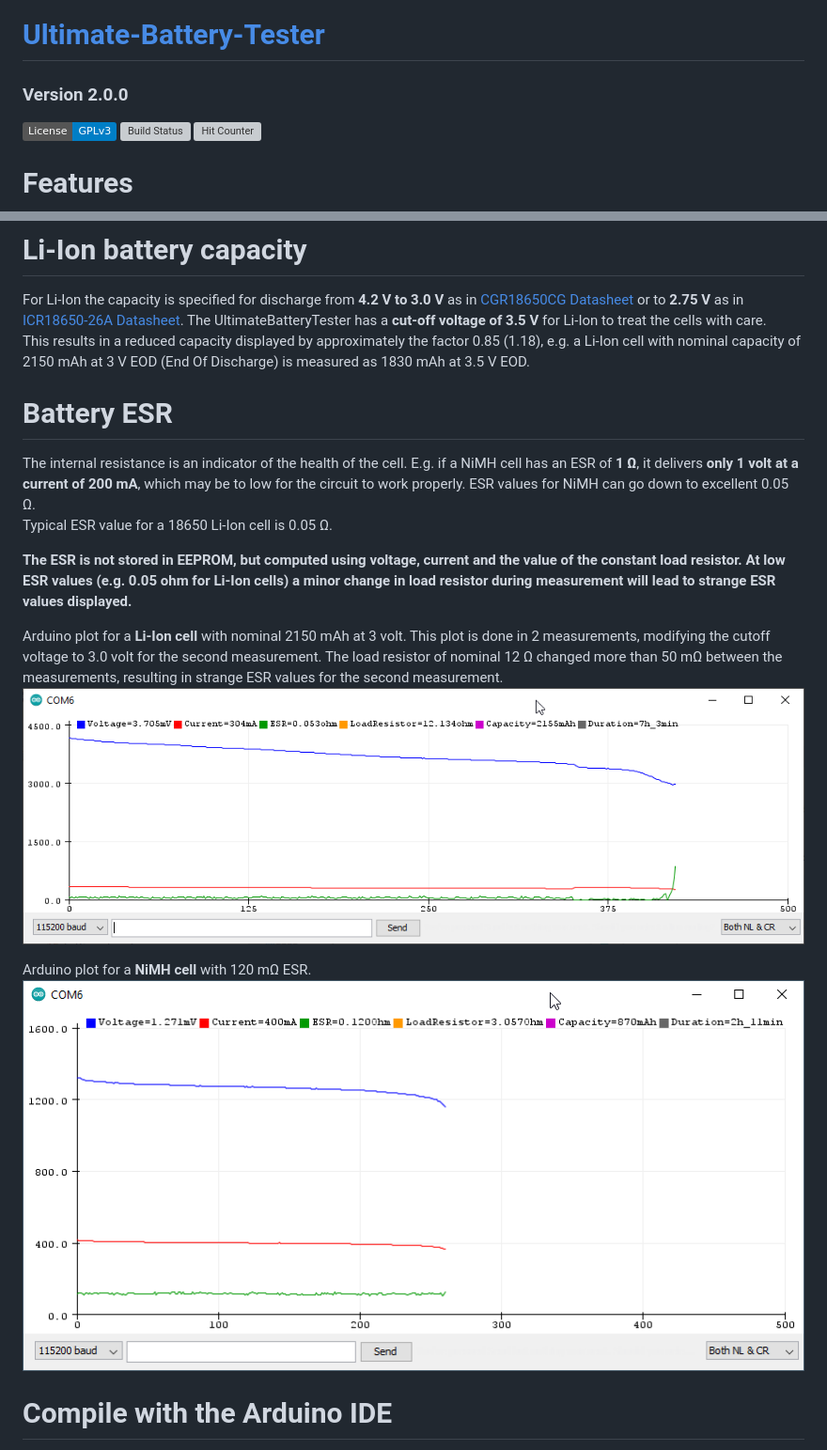
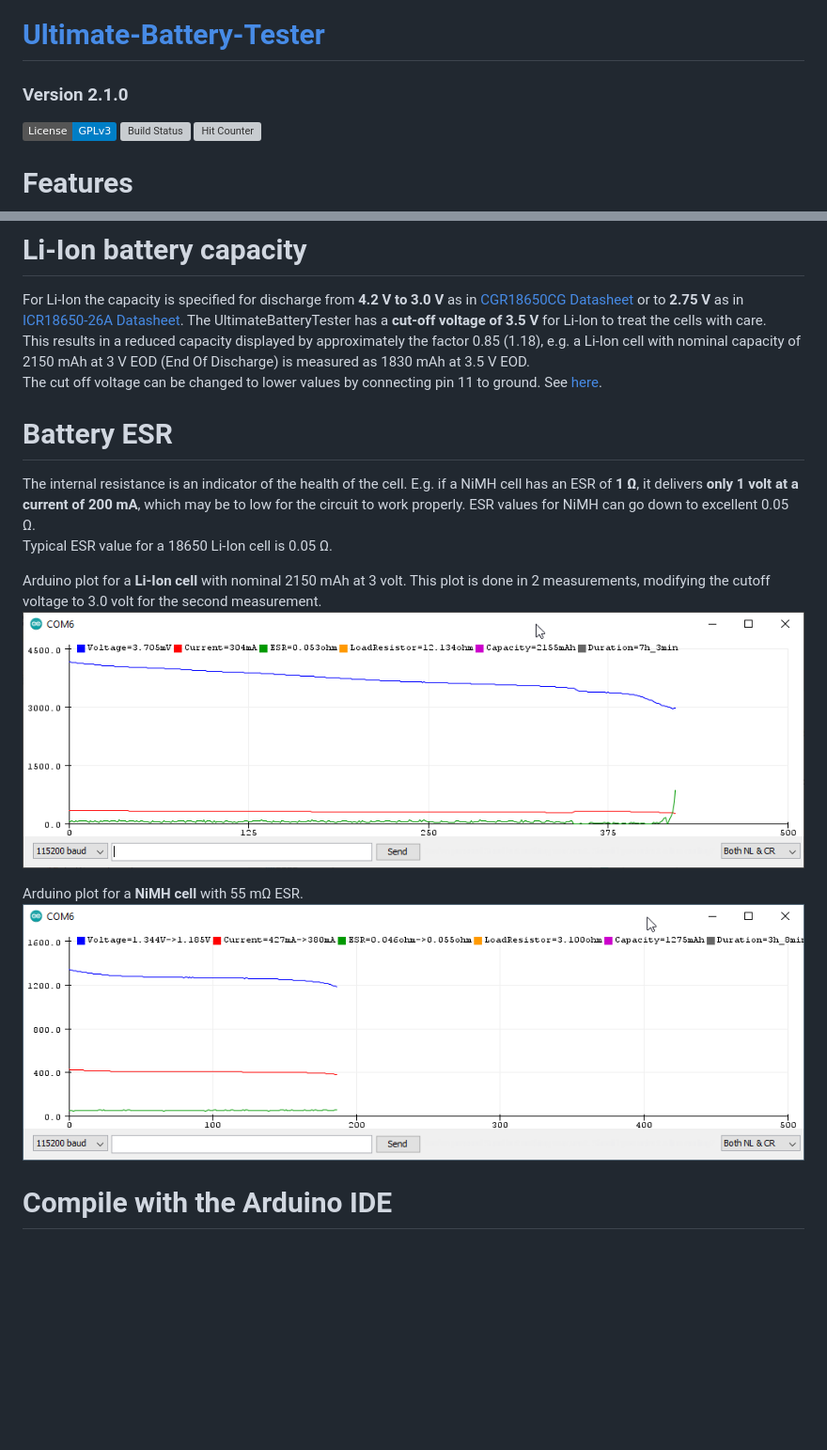
Before and after one commit to ArminJo/Ultimate-Battery-Tester, a Markdown page: README.md, 2 parts joined by grey strips. Shown at 94% size. Rendered like a GitHub page; pictures changed too: pictures/1275mAh_55mOhm.png (added), pictures/870mAh_120mOhm.png (deleted); badges without logos; blank space fills up the shorter version; grey boxes are pictures that could not be loaded.

Commit message:
Version 2.1 Storage of ESR

```diff
--- a/README.md
+++ b/README.md
@@ -1,5 +1,5 @@
 # [Ultimate-Battery-Tester](https://github.com/ArminJo/Ultimate-Battery-Tester)
-### Version 2.0.0
+### Version 2.1.0
 [![License: GPL v3](https://img.shields.io/badge/License-GPLv3-blue.svg)](https://www.gnu.org/licenses/gpl-3.0)
 [![Build Status](https://github.com/ArminJo/Ultimate-Battery-Tester/workflows/TestCompile/badge.svg)](https://github.com/ArminJo/Ultimate-Battery-Tester/actions)
 ![Hit Counter](https://visitor-badge.laobi.icu/badge?page_id=ArminJo_Ultimate-Battery-Tester)
@@ -16,20 +16,19 @@
 For Li-Ion the capacity is specified for discharge from **4.2 V to 3.0 V** as in [CGR18650CG Datasheet](https://github.com/ArminJo/Ultimate-Battery-Tester/blob/master/CGR18650CG-Panasonic.pdf)
 or to **2.75 V** as in [ICR18650-26A Datasheet](https://github.com/ArminJo/Ultimate-Battery-Tester/blob/master/ICR18650-26A_Samsung.pdf).
 The UltimateBatteryTester has a **cut-off voltage of 3.5 V** for Li-Ion to treat the cells with care.<br/>
-This results in a reduced capacity displayed by approximately the factor 0.85 (1.18), e.g. a Li-Ion cell with nominal capacity of 2150 mAh at 3 V EOD (End Of Discharge) is measured as 1830 mAh at 3.5 V EOD.
+This results in a reduced capacity displayed by approximately the factor 0.85 (1.18), e.g. a Li-Ion cell with nominal capacity of 2150 mAh at 3 V EOD (End Of Discharge) is measured as 1830 mAh at 3.5 V EOD.<br/>
+The cut off voltage can be changed to lower values by connecting pin 11 to ground. See [here](#special-pin-usage).
 
 # Battery ESR
 The internal resistance is an indicator of the health of the cell. E.g. if a NiMH cell has an ESR of **1 &ohm;**, it delivers **only 1 volt at a current of 200 mA**, which may be to low for the circuit to work properly.
 ESR values for NiMH can go down to excellent 0.05 &ohm;.<br/>
 Typical ESR value for a 18650 Li-Ion cell is 0.05 &ohm;.
 
-**The ESR is not stored in EEPROM, but computed using voltage, current and the value of the constant load resistor. At low ESR values (e.g. 0.05 ohm for Li-Ion cells) a minor change in load resistor during measurement will lead to strange ESR values displayed.**
-
-Arduino plot for a **Li-Ion cell** with nominal 2150 mAh at 3 volt. This plot is done in 2 measurements, modifying the cutoff voltage to 3.0 volt for the second measurement. The load resistor of nominal 12 &ohm; changed more than 50 m&ohm; between the measurements, resulting in strange ESR values for the second measurement.
+Arduino plot for a **Li-Ion cell** with nominal 2150 mAh at 3 volt. This plot is done in 2 measurements, modifying the cutoff voltage to 3.0 volt for the second measurement.
 ![2155mAh_53mOhm](pictures/2155mAh_53mOhm.png)
 
-Arduino plot for a **NiMH cell** with 120 m&ohm; ESR.
-![870mAh_120mOhm](pictures/870mAh_120mOhm.png)
+Arduino plot for a **NiMH cell** with 55 m&ohm; ESR.
+![870mAh_120mOhm](pictures/1275mAh_55mOhm.png)
 
 # Compile with the Arduino IDE
 Download and extract the repository. In the Arduino IDE open the sketch with File -> Open... and select the UltimateBatteryTester folder.
```
Also changed, not shown: other parts of README.md (+39 -21 lines), 2 other files.
